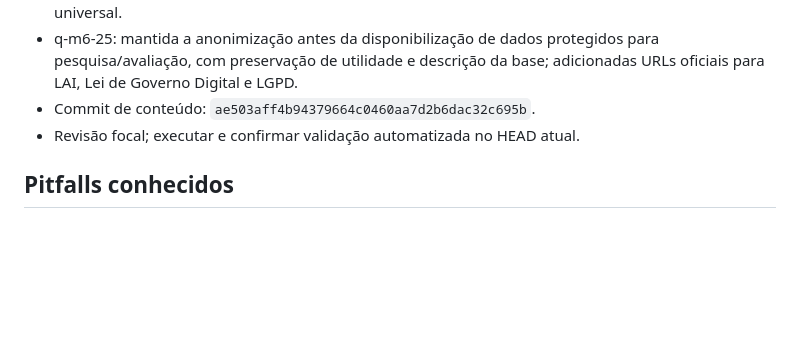
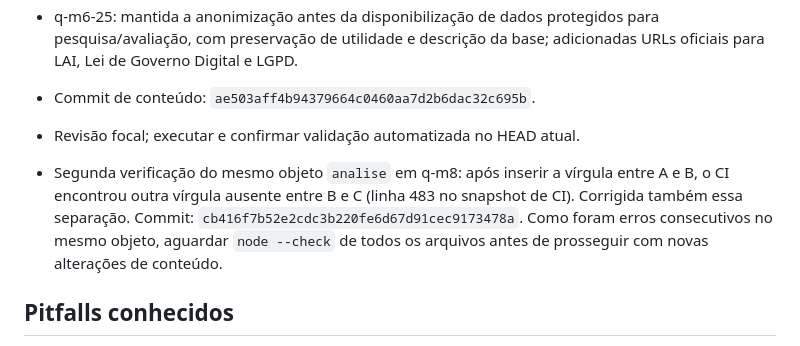
Before and after one commit to Fatal1tyBarucco/FCN, a Markdown page: AGENTS.md, the part around the change. Rendered like a GitHub page; blank space fills up the shorter version.

Commit message:
docs: registrar segunda correção de sintaxe em q-m8

```diff
--- a/AGENTS.md
+++ b/AGENTS.md
@@ -676,6 +676,8 @@ Fonte de estado: branch `feat/fase-1-orquestracao-20261025`, PR [#17](https://gi
 - Commit de conteúdo: `ae503aff4b94379664c0460aa7d2b6dac32c695b`.
 - Revisão focal; executar e confirmar validação automatizada no HEAD atual.
 
+- Segunda verificação do mesmo objeto `analise` em q-m8: após inserir a vírgula entre A e B, o CI encontrou outra vírgula ausente entre B e C (linha 483 no snapshot de CI). Corrigida também essa separação. Commit: `cb416f7b52e2cdc3b220fe6d67d91cec9173478a`. Como foram erros consecutivos no mesmo objeto, aguardar `node --check` de todos os arquivos antes de prosseguir com novas alterações de conteúdo.
+
 ## Pitfalls conhecidos
 
 - `progress.js` e `accessibility.js` **agora EXISTEM e estão carregados no `index.html`** (P1-F) — progress.js junto aos demais JS (após charts.js) e accessibility.js antes de storage.js/app.js; contêineres `#progress-app` e `#accessibility-app`. `storage.js` e `assets/data/references.js` **foram criados no P1-E e estão carregados no `index.html`** (storage.js antes de app.js; references.js entre os dados) — infraestrutura de persistência e referências verificadas. (`search.js` **passou a existir e está carregado com `defer`** (contêiner `#search-app`); `audio.js` idem (`#audio-app`); `manifest.webmanifest` e `service-worker.js` **existem** e o `<link rel="manifest">` está no `<head>` com registro condicional de SW — PWA condicional, não testado em navegador real. `charts.js` **passou a existir e está carregado**: laboratório dos 5 gráficos obrigatórios em SVG próprio, contêiner `#charts-app`. `flashcards.js` **existe e está carregado**: UI de flashcards + repetição espaçada SM-2 simplificado. `quiz-engine.js` **existe e está carregado**: motor de simulados da Seção 10.2.)
```
